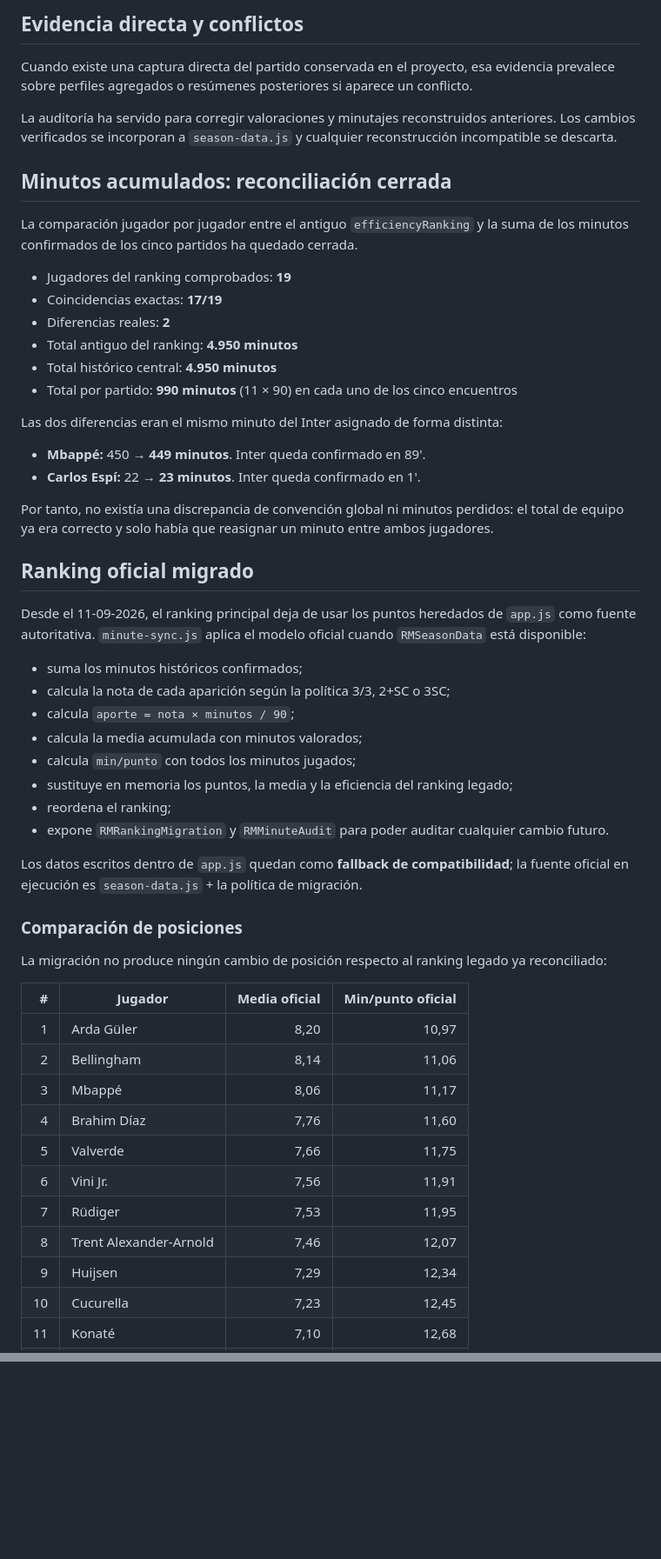
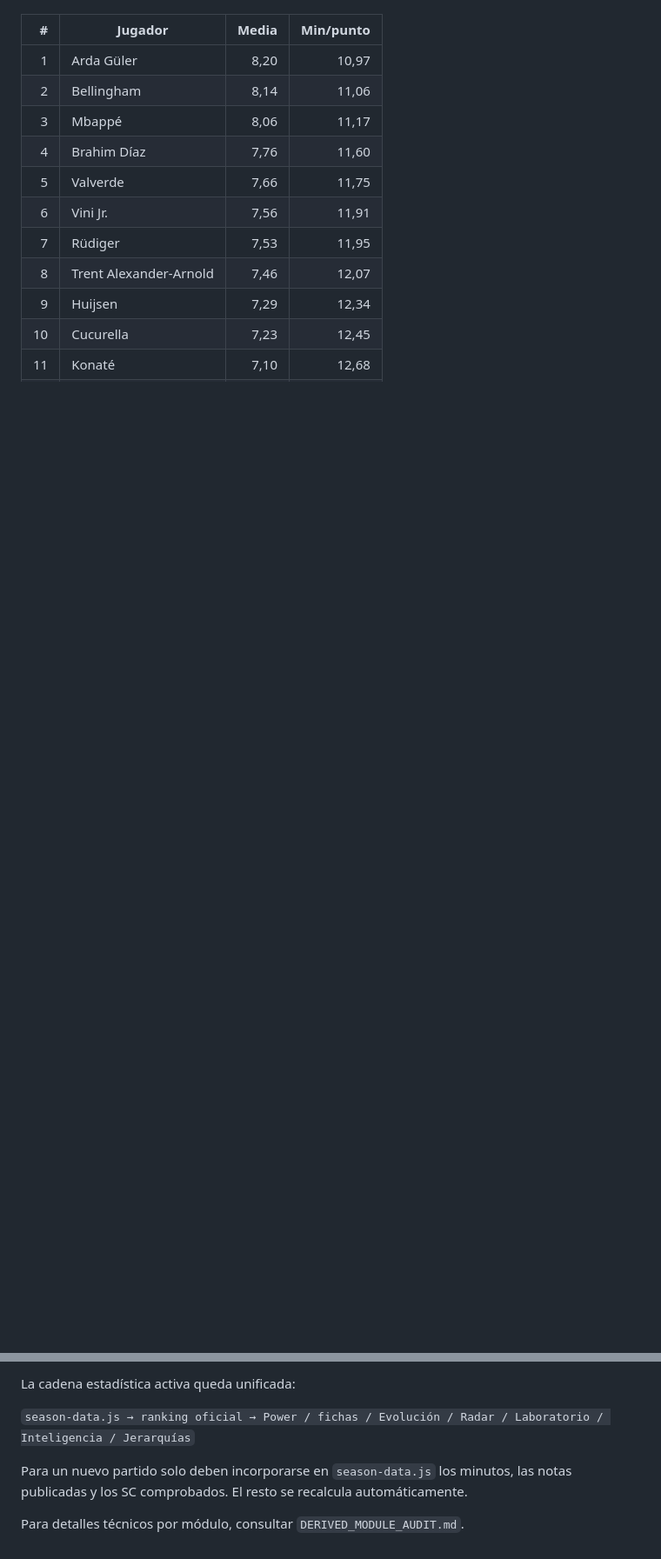
Before and after one commit to asiyejulikana54-commits/real-madrid-2627, a Markdown page: DATA_AUDIT.md, 2 parts joined by grey strips. Shown at 87% size. Rendered like a GitHub page; blank space fills up the shorter version.

```diff
--- a/DATA_AUDIT.md
+++ b/DATA_AUDIT.md
@@ -68,48 +78,5 @@ Así se evita tratar un `SC` como cero y, al mismo tiempo, los minutos realmente
 
-## Evidencia directa y conflictos
-
-Cuando existe una captura directa del partido conservada en el proyecto, esa evidencia prevalece sobre perfiles agregados o resúmenes posteriores si aparece un conflicto.
-
-La auditoría ha servido para corregir valoraciones y minutajes reconstruidos anteriores. Los cambios verificados se incorporan a `season-data.js` y cualquier reconstrucción incompatible se descarta.
-
-## Minutos acumulados: reconciliación cerrada
-
-La comparación jugador por jugador entre el antiguo `efficiencyRanking` y la suma de los minutos confirmados de los cinco partidos ha quedado cerrada.
-
-- Jugadores del ranking comprobados: **19**
-- Coincidencias exactas: **17/19**
-- Diferencias reales: **2**
-- Total antiguo del ranking: **4.950 minutos**
-- Total histórico central: **4.950 minutos**
-- Total por partido: **990 minutos** (11 × 90) en cada uno de los cinco encuentros
-
-Las dos diferencias eran el mismo minuto del Inter asignado de forma distinta:
-
-- **Mbappé:** 450 → **449 minutos**. Inter queda confirmado en 89'.
-- **Carlos Espí:** 22 → **23 minutos**. Inter queda confirmado en 1'.
-
-Por tanto, no existía una discrepancia de convención global ni minutos perdidos: el total de equipo ya era correcto y solo había que reasignar un minuto entre ambos jugadores.
-
-## Ranking oficial migrado
-
-Desde el 11-09-2026, el ranking principal deja de usar los puntos heredados de `app.js` como fuente autoritativa. `minute-sync.js` aplica el modelo oficial cuando `RMSeasonData` está disponible:
-
-- suma los minutos históricos confirmados;
-- calcula la nota de cada aparición según la política 3/3, 2+SC o 3SC;
-- calcula `aporte = nota × minutos / 90`;
-- calcula la media acumulada con minutos valorados;
-- calcula `min/punto` con todos los minutos jugados;
-- sustituye en memoria los puntos, la media y la eficiencia del ranking legado;
-- reordena el ranking;
-- expone `RMRankingMigration` y `RMMinuteAudit` para poder auditar cualquier cambio futuro.
-
-Los datos escritos dentro de `app.js` quedan como **fallback de compatibilidad**; la fuente oficial en ejecución es `season-data.js` + la política de migración.
-
-### Comparación de posiciones
-
-La migración no produce ningún cambio de posición respecto al ranking legado ya reconciliado:
-
-| # | Jugador | Media oficial | Min/punto oficial |
+| # | Jugador | Media | Min/punto |
 |---:|---|---:|---:|
 | 1 | Arda Güler | 8,20 | 10,97 |
 | 2 | Bellingham | 8,14 | 11,06 |
@@ -153,0 +164,7 @@ A partir de este punto, cualquier nuevo partido debe añadirse primero a `season
+La cadena estadística activa queda unificada:
+
+`season-data.js → ranking oficial → Power / fichas / Evolución / Radar / Laboratorio / Inteligencia / Jerarquías`
+
+Para un nuevo partido solo deben incorporarse en `season-data.js` los minutos, las notas publicadas y los SC comprobados. El resto se recalcula automáticamente.
+
+Para detalles técnicos por módulo, consultar `DERIVED_MODULE_AUDIT.md`.
```
Also changed, not shown: other parts of DATA_AUDIT.md (+102 -49 lines).
